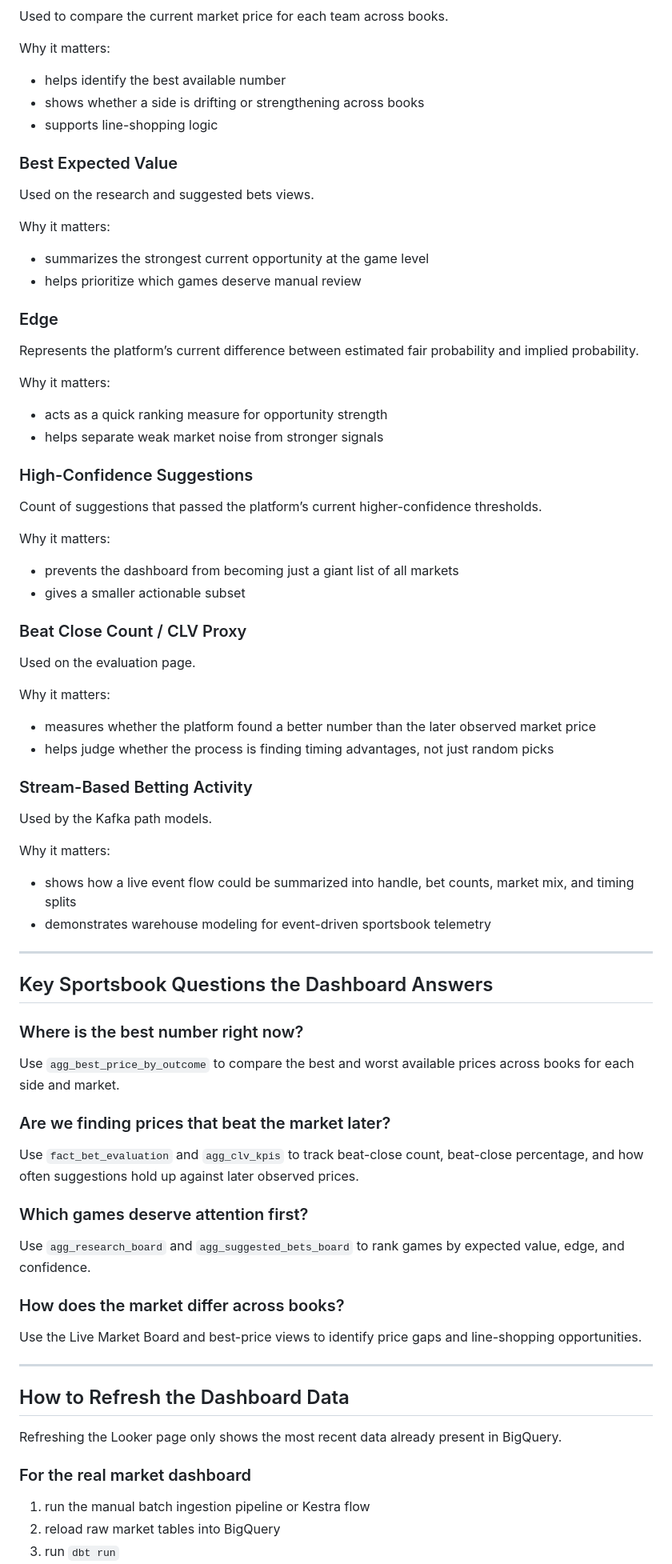
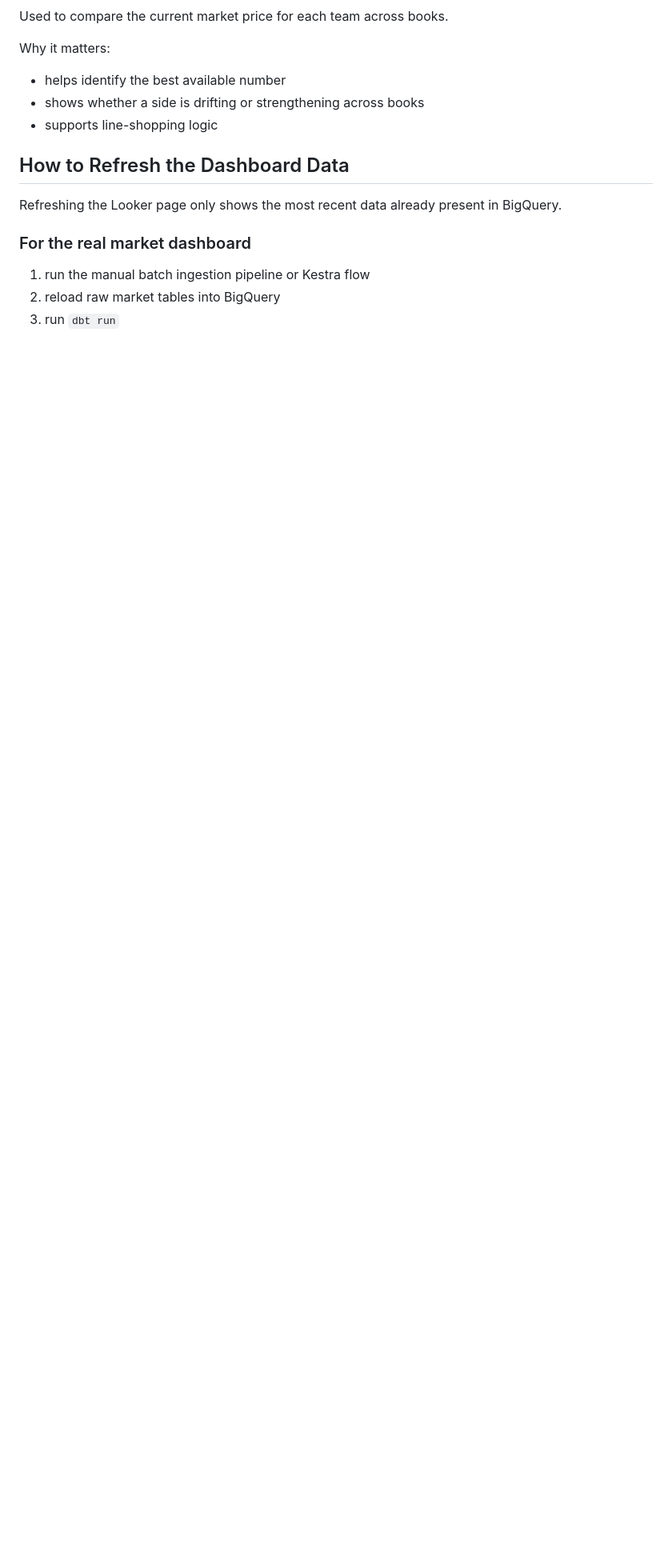
Before and after one commit to imade-osi2/Live-Sportsbook-Sim, a Markdown page: README.md, the part around one of its changes. Shown at 80% size. Drawn GitHub-style; blank space fills up the shorter version.

```diff
--- a/README.md
+++ b/README.md
@@ -575,59 +575,6 @@ Why it matters:
 - shows whether a side is drifting or strengthening across books
 - supports line-shopping logic
 
-### Best Expected Value
-Used on the research and suggested bets views.
-
-Why it matters:
-- summarizes the strongest current opportunity at the game level
-- helps prioritize which games deserve manual review
-
-### Edge
-Represents the platform’s current difference between estimated fair probability and implied probability.
-
-Why it matters:
-- acts as a quick ranking measure for opportunity strength
-- helps separate weak market noise from stronger signals
-
-### High-Confidence Suggestions
-Count of suggestions that passed the platform’s current higher-confidence thresholds.
-
-Why it matters:
-- prevents the dashboard from becoming just a giant list of all markets
-- gives a smaller actionable subset
-
-### Beat Close Count / CLV Proxy
-Used on the evaluation page.
-
-Why it matters:
-- measures whether the platform found a better number than the later observed market price
-- helps judge whether the process is finding timing advantages, not just random picks
-
-### Stream-Based Betting Activity
-Used by the Kafka path models.
-
-Why it matters:
-- shows how a live event flow could be summarized into handle, bet counts, market mix, and timing splits
-- demonstrates warehouse modeling for event-driven sportsbook telemetry
-
----
-
-## Key Sportsbook Questions the Dashboard Answers
-
-### Where is the best number right now?
-Use `agg_best_price_by_outcome` to compare the best and worst available prices across books for each side and market.
-
-### Are we finding prices that beat the market later?
-Use `fact_bet_evaluation` and `agg_clv_kpis` to track beat-close count, beat-close percentage, and how often suggestions hold up against later observed prices.
-
-### Which games deserve attention first?
-Use `agg_research_board` and `agg_suggested_bets_board` to rank games by expected value, edge, and confidence.
-
-### How does the market differ across books?
-Use the Live Market Board and best-price views to identify price gaps and line-shopping opportunities.
-
----
-
 ## How to Refresh the Dashboard Data
 
 Refreshing the Looker page only shows the most recent data already present in BigQuery.
```
Also changed, not shown: other parts of README.md (+0 -77 lines).
